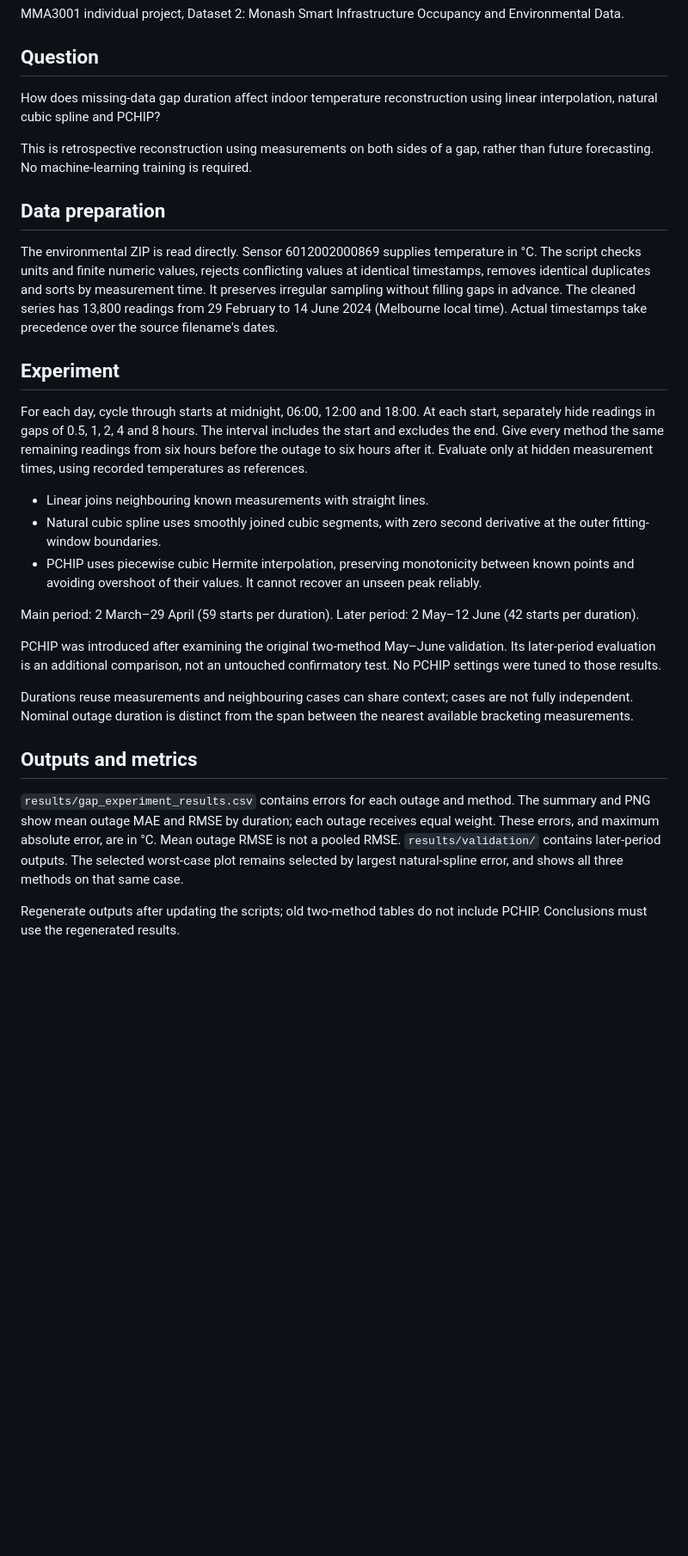
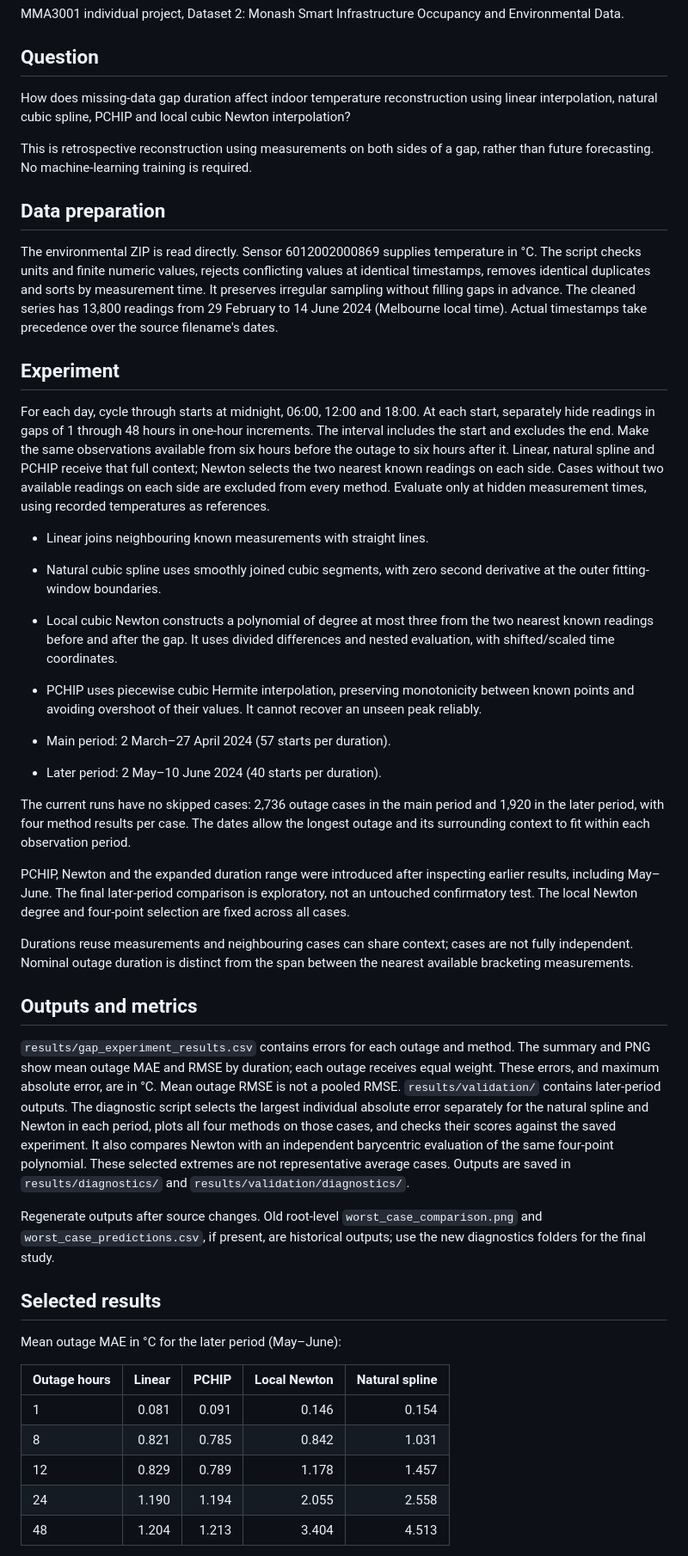
Before and after one commit to MarcelRandles/MMA3001-Sensor-Interpolation, a Markdown page: README.md, the part around one of its changes. Shown at 86% size. GitHub-like rendering; blank space fills up the shorter version.

Commit message:
Update README for final four-method 48-hour study

```diff
--- a/README.md
+++ b/README.md
@@ -3,7 +3,7 @@
 MMA3001 individual project, Dataset 2: Monash Smart Infrastructure Occupancy and Environmental Data.
 
 ## Question
-How does missing-data gap duration affect indoor temperature reconstruction using linear interpolation, natural cubic spline and PCHIP?
+How does missing-data gap duration affect indoor temperature reconstruction using linear interpolation, natural cubic spline, PCHIP and local cubic Newton interpolation?
 
 This is retrospective reconstruction using measurements on both sides of a gap, rather than future forecasting. No machine-learning training is required.
 
@@ -11,20 +11,36 @@ This is retrospective reconstruction using measurements on both sides of a gap,
 The environmental ZIP is read directly. Sensor 6012002000869 supplies temperature in °C. The script checks units and finite numeric values, rejects conflicting values at identical timestamps, removes identical duplicates and sorts by measurement time. It preserves irregular sampling without filling gaps in advance. The cleaned series has 13,800 readings from 29 February to 14 June 2024 (Melbourne local time). Actual timestamps take precedence over the source filename's dates.
 
 ## Experiment
-For each day, cycle through starts at midnight, 06:00, 12:00 and 18:00. At each start, separately hide readings in gaps of 0.5, 1, 2, 4 and 8 hours. The interval includes the start and excludes the end. Give every method the same remaining readings from six hours before the outage to six hours after it. Evaluate only at hidden measurement times, using recorded temperatures as references.
+For each day, cycle through starts at midnight, 06:00, 12:00 and 18:00. At each start, separately hide readings in gaps of 1 through 48 hours in one-hour increments. The interval includes the start and excludes the end. Make the same observations available from six hours before the outage to six hours after it. Linear, natural spline and PCHIP receive that full context; Newton selects the two nearest known readings on each side. Cases without two available readings on each side are excluded from every method. Evaluate only at hidden measurement times, using recorded temperatures as references.
 
 - Linear joins neighbouring known measurements with straight lines.
 - Natural cubic spline uses smoothly joined cubic segments, with zero second derivative at the outer fitting-window boundaries.
+- Local cubic Newton constructs a polynomial of degree at most three from the two nearest known readings before and after the gap. It uses divided differences and nested evaluation, with shifted/scaled time coordinates.
 - PCHIP uses piecewise cubic Hermite interpolation, preserving monotonicity between known points and avoiding overshoot of their values. It cannot recover an unseen peak reliably.
 
-Main period: 2 March–29 April (59 starts per duration).
-Later period: 2 May–12 June (42 starts per duration).
+- Main period: 2 March–27 April 2024 (57 starts per duration).
+- Later period: 2 May–10 June 2024 (40 starts per duration).
 
-PCHIP was introduced after examining the original two-method May–June validation. Its later-period evaluation is an additional comparison, not an untouched confirmatory test. No PCHIP settings were tuned to those results.
+The current runs have no skipped cases: 2,736 outage cases in the main period and 1,920 in the later period, with four method results per case. The dates allow the longest outage and its surrounding context to fit within each observation period.
+
+PCHIP, Newton and the expanded duration range were introduced after inspecting earlier results, including May–June. The final later-period comparison is exploratory, not an untouched confirmatory test. The local Newton degree and four-point selection are fixed across all cases.
 
 Durations reuse measurements and neighbouring cases can share context; cases are not fully independent. Nominal outage duration is distinct from the span between the nearest available bracketing measurements.
 
 ## Outputs and metrics
-`results/gap_experiment_results.csv` contains errors for each outage and method. The summary and PNG show mean outage MAE and RMSE by duration; each outage receives equal weight. These errors, and maximum absolute error, are in °C. Mean outage RMSE is not a pooled RMSE. `results/validation/` contains later-period outputs. The selected worst-case plot remains selected by largest natural-spline error, and shows all three methods on that same case.
+`results/gap_experiment_results.csv` contains errors for each outage and method. The summary and PNG show mean outage MAE and RMSE by duration; each outage receives equal weight. These errors, and maximum absolute error, are in °C. Mean outage RMSE is not a pooled RMSE. `results/validation/` contains later-period outputs. The diagnostic script selects the largest individual absolute error separately for the natural spline and Newton in each period, plots all four methods on those cases, and checks their scores against the saved experiment. It also compares Newton with an independent barycentric evaluation of the same four-point polynomial. These selected extremes are not representative average cases. Outputs are saved in `results/diagnostics/` and `results/validation/diagnostics/`.
 
-Regenerate outputs after updating the scripts; old two-method tables do not include PCHIP. Conclusions must use the regenerated results.
+Regenerate outputs after source changes. Old root-level `worst_case_comparison.png` and `worst_case_predictions.csv`, if present, are historical outputs; use the new diagnostics folders for the final study.
+
+## Selected results
+
+Mean outage MAE in °C for the later period (May–June):
+
+| Outage hours | Linear | PCHIP | Local Newton | Natural spline |
+|---|---:|---:|---:|---:|
+| 1 | 0.081 | 0.091 | 0.146 | 0.154 |
+| 8 | 0.821 | 0.785 | 0.842 | 1.031 |
+| 12 | 0.829 | 0.789 | 1.178 | 1.457 |
+| 24 | 1.190 | 1.194 | 2.055 | 2.558 |
+| 48 | 1.204 | 1.213 | 3.404 | 4.513 |
+
```
Also changed, not shown: other parts of README.md (+28 -4 lines).
